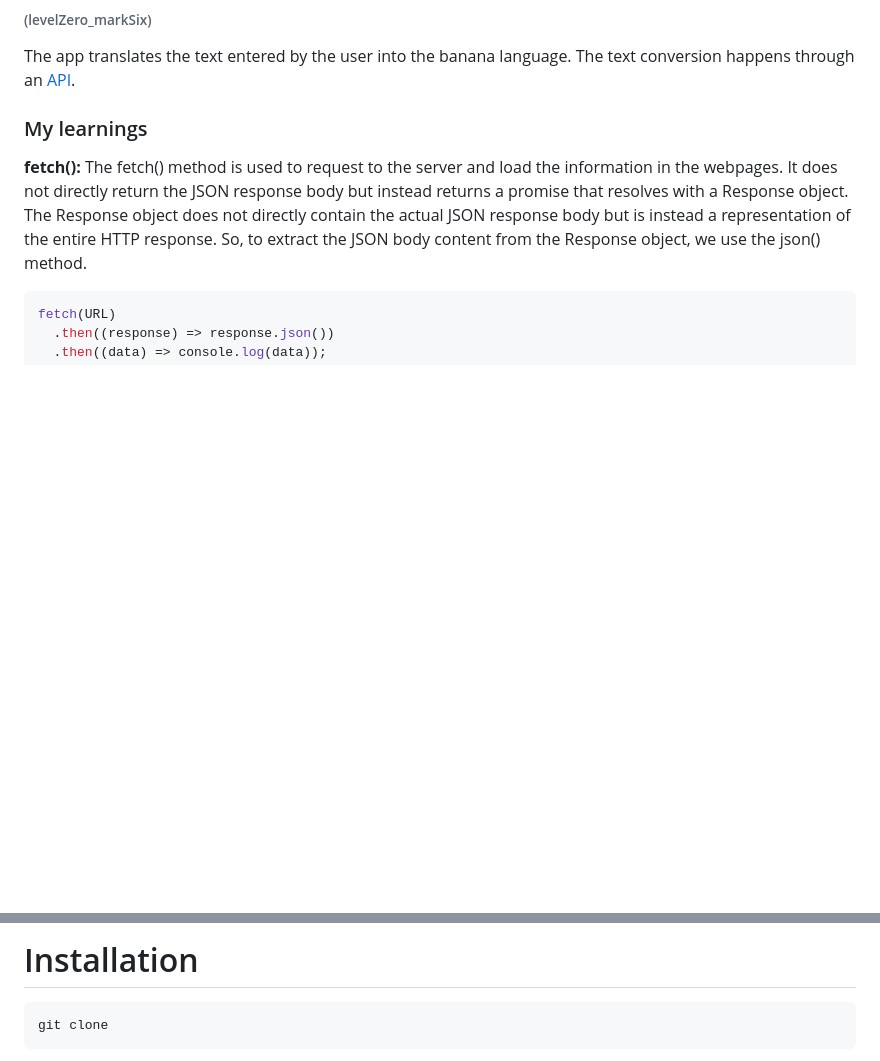
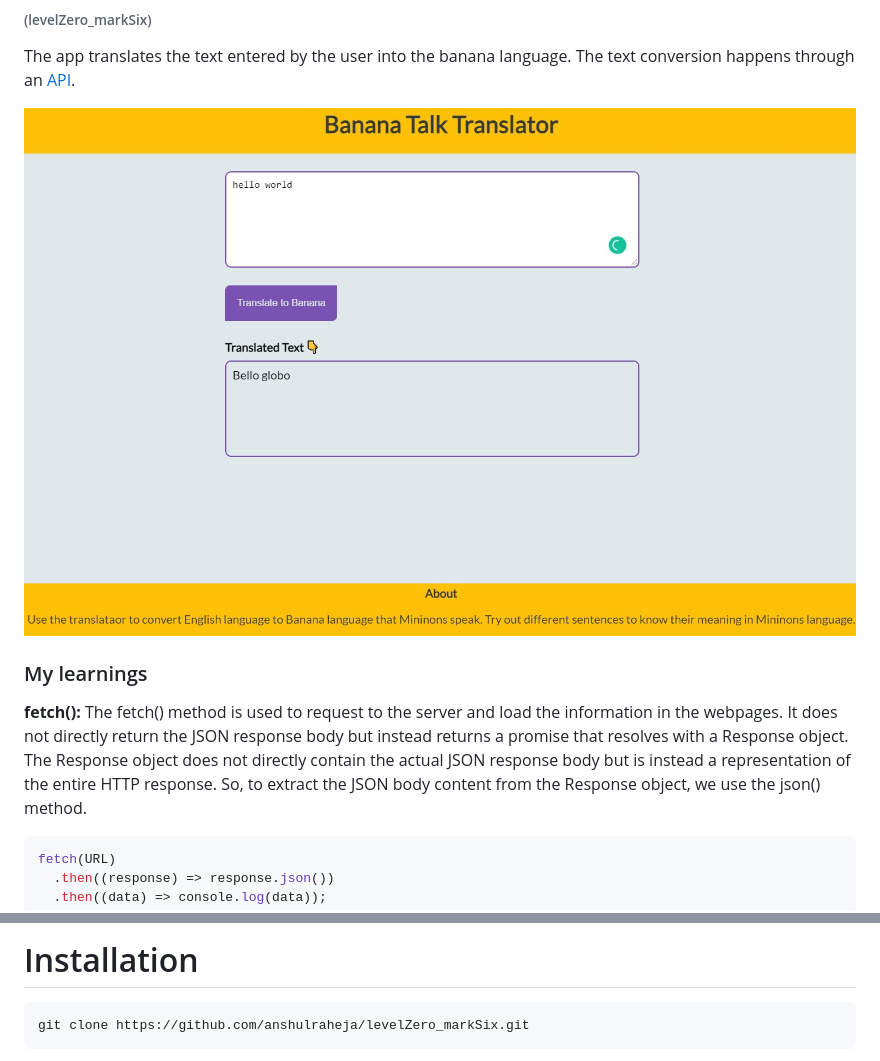
Before and after one commit to anshulraheja/levelZero_markSix, a Markdown page: README.md, 2 parts joined by grey strips. GitHub-like rendering; pictures changed too: markSix.jpg (added); blank space fills up the shorter version.

Commit message:
refactor & docs: readme

````diff
--- a/README.md
+++ b/README.md
@@ -5,6 +5,8 @@
 ###### (levelZero_markSix)
 
 The app translates the text entered by the user into the banana language. The text conversion happens through an [API](https://api.funtranslations.com/).
+
+![markSix_SS](./markSix.jpg)
 
 ### My learnings
 
@@ -23,5 +25,5 @@ Javascript, CSS, HTML
 # Installation
 
 ```bash
-git clone
+git clone https://github.com/anshulraheja/levelZero_markSix.git
 ```
````
Also changed, not shown: other parts of README.md (+2 -0 lines), 2 other files.
